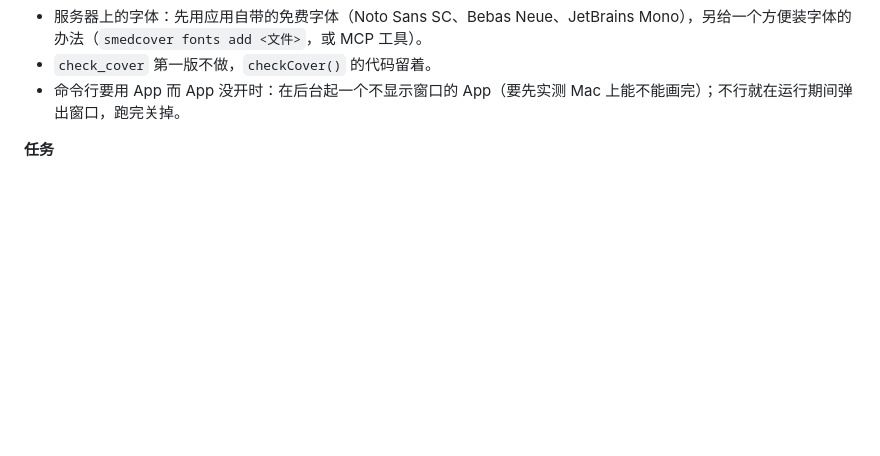
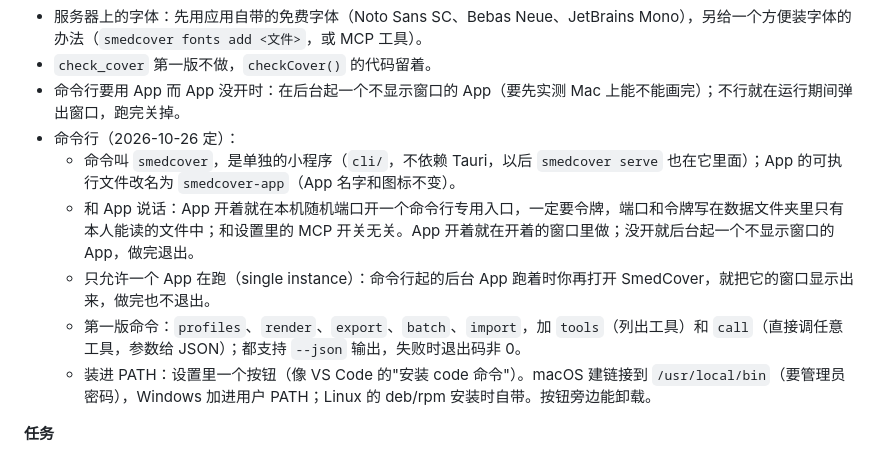
Before and after one commit to cybertheye/smedcover, a Markdown page: TODO.md, the part around the change. GitHub-like rendering; blank space fills up the shorter version.

Commit message:
TODO.md keeps the command line's decisions of 2026-10-26: smedcover is its own small program in cli/ and the app's executable smedcover-app; it talks to the app through an endpoint of its own with a token, whatever the MCP switch; one app per data folder; the first commands (profiles, render, export, batch, import, tools, call) with --json and exit codes; and a button in Settings to put it on the PATH
Co-Authored-By: Claude Opus 5.5 <noreply@anthropic.com>

```diff
--- a/TODO.md
+++ b/TODO.md
@@ -40,6 +40,12 @@
 - 服务器上的字体：先用应用自带的免费字体（Noto Sans SC、Bebas Neue、JetBrains Mono），另给一个方便装字体的办法（`smedcover fonts add <文件>`，或 MCP 工具）。
 - `check_cover` 第一版不做，`checkCover()` 的代码留着。
 - 命令行要用 App 而 App 没开时：在后台起一个不显示窗口的 App（要先实测 Mac 上能不能画完）；不行就在运行期间弹出窗口，跑完关掉。
+- 命令行（2026-10-26 定）：
+  - 命令叫 `smedcover`，是单独的小程序（`cli/`，不依赖 Tauri，以后 `smedcover serve` 也在它里面）；App 的可执行文件改名为 `smedcover-app`（App 名字和图标不变）。
+  - 和 App 说话：App 开着就在本机随机端口开一个命令行专用入口，一定要令牌，端口和令牌写在数据文件夹里只有本人能读的文件中；和设置里的 MCP 开关无关。App 开着就在开着的窗口里做；没开就后台起一个不显示窗口的 App，做完退出。
+  - 只允许一个 App 在跑（single instance）：命令行起的后台 App 跑着时你再打开 SmedCover，就把它的窗口显示出来，做完也不退出。
+  - 第一版命令：`profiles`、`render`、`export`、`batch`、`import`，加 `tools`（列出工具）和 `call`（直接调任意工具，参数给 JSON）；都支持 `--json` 输出，失败时退出码非 0。
+  - 装进 PATH：设置里一个按钮（像 VS Code 的"安装 code 命令"）。macOS 建链接到 `/usr/local/bin`（要管理员密码），Windows 加进用户 PATH；Linux 的 deb/rpm 安装时自带。按钮旁边能卸载。
 
 **任务**
 
```
